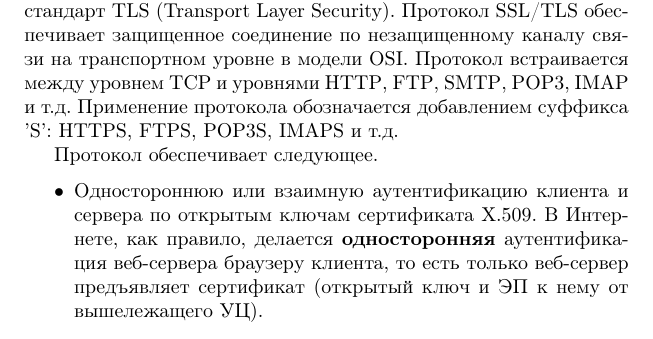
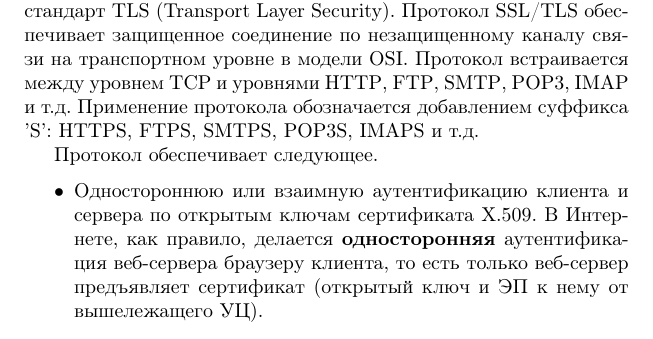
Before and after one commit to vlsergey/infosec, a LaTeX book (Information Security.tex, which reads tls.tex): part of page 162 of 263, cut so that both start at the same text. Compiled offline with pdfLaTeX.

Commit message:
Добавлен SMTPS в перечисление.
Сначала перечислены HTTP, FTP, SMTP, POP3, IMAP, а потом те же самые
протоколы, но без SMTPS.

```diff
--- a/tls.tex
+++ b/tls.tex
@@ -1,7 +1,7 @@
 \section{Защищенное интернет-соединение SSL/TLS}
 \selectlanguage{russian}
 
-Протокол SSL (Secure Sockets Layer) был разработан компанией Netscape. Начиная с версии 3, протокол развивается как открытый стандарт TLS (Transport Layer Security). Протокол SSL/TLS обеспечивает защищенное соединение по незащищенному каналу связи на транспортном уровне в модели OSI. Протокол встраивается между уровнем TCP и уровнями HTTP\index{протокол!HTTP}, FTP\index{протокол!FTP}, SMTP\index{протокол!SMTP}, POP3\index{протокол!POP3}, IMAP\index{протокол!IMAP} и т.д. Применение протокола обозначается добавлением суффикса 'S': HTTPS, FTPS, POP3S, IMAPS и т.д.
+Протокол SSL (Secure Sockets Layer) был разработан компанией Netscape. Начиная с версии 3, протокол развивается как открытый стандарт TLS (Transport Layer Security). Протокол SSL/TLS обеспечивает защищенное соединение по незащищенному каналу связи на транспортном уровне в модели OSI. Протокол встраивается между уровнем TCP и уровнями HTTP\index{протокол!HTTP}, FTP\index{протокол!FTP}, SMTP\index{протокол!SMTP}, POP3\index{протокол!POP3}, IMAP\index{протокол!IMAP} и т.д. Применение протокола обозначается добавлением суффикса 'S': HTTPS, FTPS, SMTPS, POP3S, IMAPS и т.д.
 
 Протокол обеспечивает следующее.
 \begin{itemize}
```
